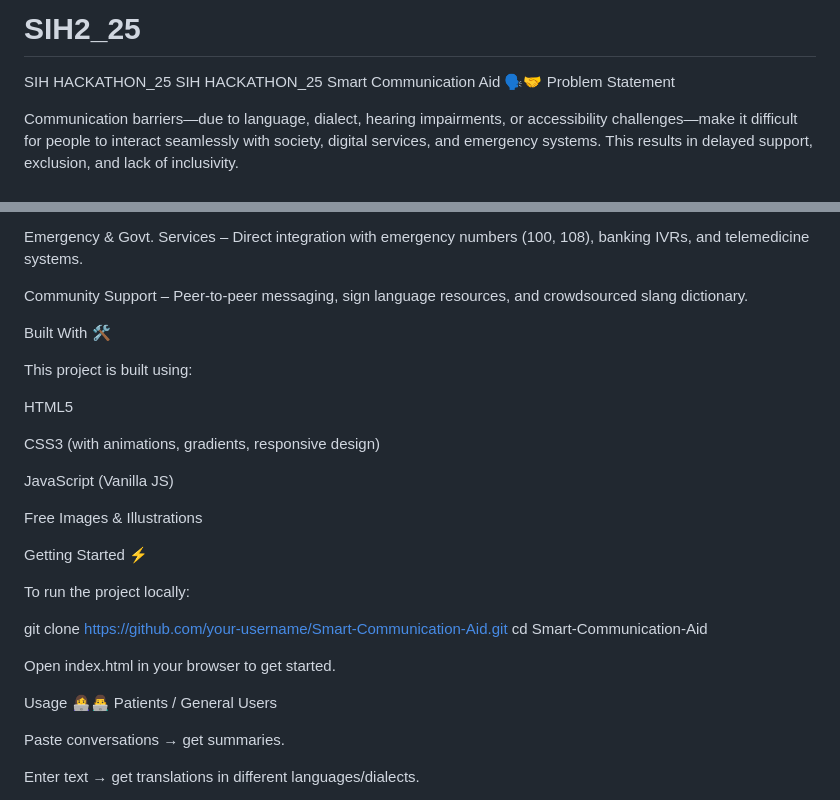
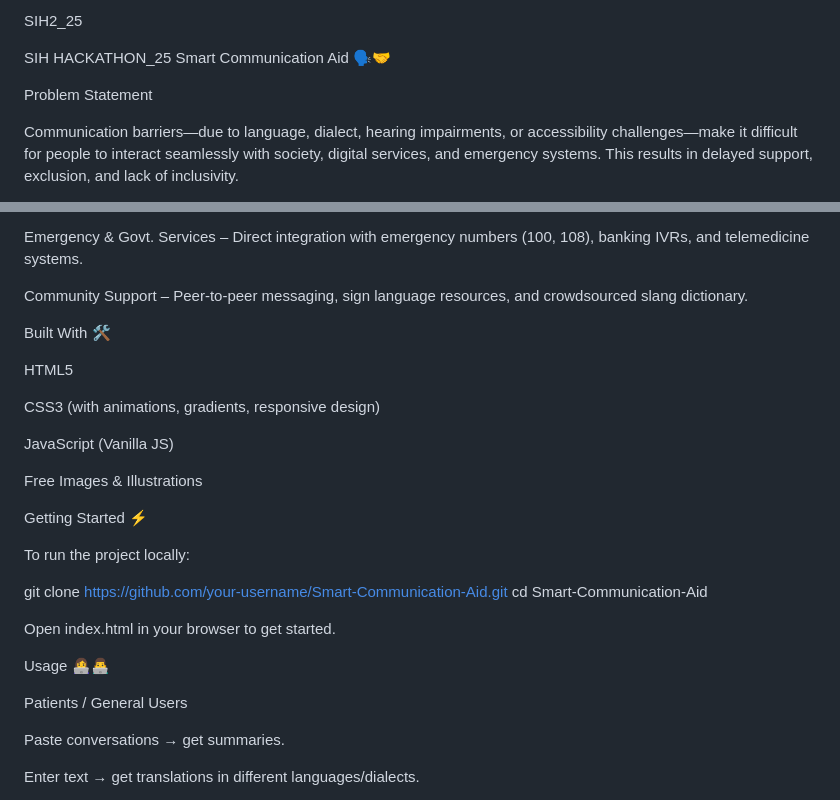
Before and after one commit to KARISH-16/SIH2_25, a Markdown page: README.md, 2 parts joined by grey strips. Drawn GitHub-style.

```diff
--- a/README.md
+++ b/README.md
@@ -1,7 +1,8 @@
-# SIH2_25
-SIH HACKATHON_25
+SIH2_25
+
 SIH HACKATHON_25
 Smart Communication Aid 🗣️🤝
+
 Problem Statement
 
 Communication barriers—due to language, dialect, hearing impairments, or accessibility challenges—make it difficult for people to interact seamlessly with society, digital services, and emergency systems. This results in delayed support, exclusion, and lack of inclusivity.
@@ -35,8 +36,6 @@ Community Support – Peer-to-peer messaging, sign language resources, and crowd
 
 Built With 🛠️
 
-This project is built using:
-
 HTML5
 
 CSS3 (with animations, gradients, responsive design)
@@ -52,10 +51,10 @@ To run the project locally:
 git clone https://github.com/your-username/Smart-Communication-Aid.git
 cd Smart-Communication-Aid
 
-
 Open index.html in your browser to get started.
 
 Usage 👩‍💻👨‍💻
+
 Patients / General Users
 
 Paste conversations → get summaries.
```
